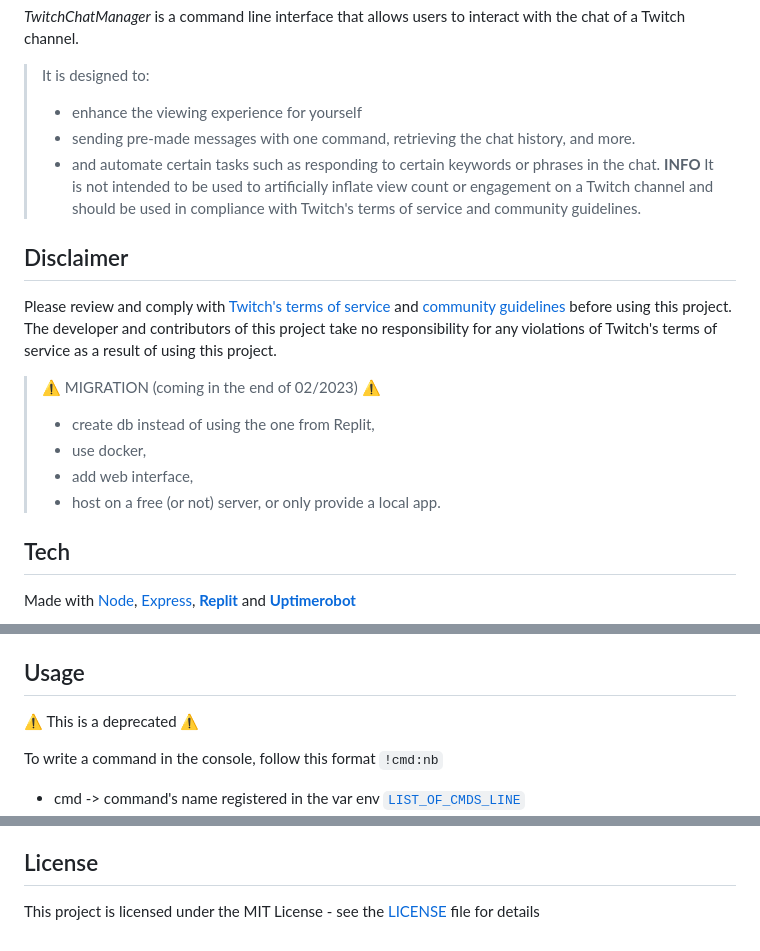
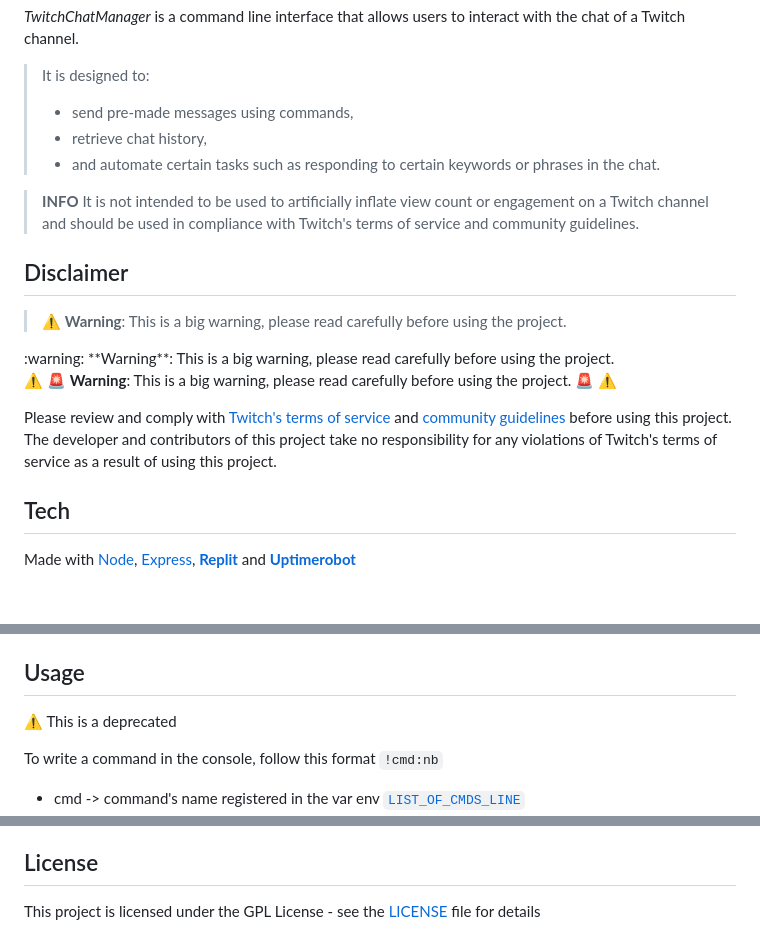
Before and after one commit to jeremy-serenne/twitch-chat-manager, a Markdown page: README.md, 3 parts joined by grey strips. Rendered like a GitHub page; blank space fills up the shorter version.

Commit message:
docs: update readme

```diff
--- a/README.md
+++ b/README.md
@@ -7,20 +7,26 @@
 *TwitchChatManager* is a command line interface that allows users to interact with the chat of a Twitch channel.
 
 > It is designed to:
-> - enhance the viewing experience for yourself
-> - sending pre-made messages with one command, retrieving the chat history, and more.
+> - send pre-made messages using commands,
+> - retrieve chat history,
 > - and automate certain tasks such as responding to certain keywords or phrases in the chat.
+
 > **INFO** It is not intended to be used to artificially inflate view count or engagement on a Twitch channel and should be used in compliance with Twitch's terms of service and community guidelines.
 
 ## Disclaimer
 
+> :warning: **Warning**: This is a big warning, please read carefully before using the project.
+
+
+<div style="background-color: #f9f2f4; padding:10px; border: 2px solid #ff0000;">
+  :warning: **Warning**: This is a big warning, please read carefully before using the project.
+</div>
+
+
+:warning: :rotating_light: **Warning**: This is a big warning, please read carefully before using the project. :rotating_light: :warning:
+
+
 Please review and comply with [Twitch's terms of service](https://www.twitch.tv/p/en/legal/terms-of-service/#12-third-party-content) and [community guidelines](https://safety.twitch.tv/s/article/Community-Guidelines) before using this project. The developer and contributors of this project take no responsibility for any violations of Twitch's terms of service as a result of using this project.
-
-> :warning: MIGRATION (coming in the end of 02/2023) :warning:
-> - create db instead of using the one from Replit,
-> - use docker,
-> - add web interface,
-> - host on a free (or not) server, or only provide a local app.
 
 ## Tech
 
@@ -39,7 +43,7 @@ Made with [Node](https://nodejs.org/en/), [Express](https://expressjs.com/), [**
 
 ## Usage
 
-:warning: This is a deprecated :warning:
+:warning: This is a deprecated
 
 To write a command in the console, follow this format `!cmd:nb`
 - cmd -> command's name registered in the var env [`LIST_OF_CMDS_LINE`](model.env)
@@ -64,4 +68,4 @@ To write a command in the console, follow this format `!cmd:nb`
 
 ## License
 
-This project is licensed under the MIT License - see the [LICENSE](LICENSE) file for details
+This project is licensed under the GPL License - see the [LICENSE](LICENSE) file for details
```
Also changed, not shown: other parts of README.md (+1 -3 lines).
